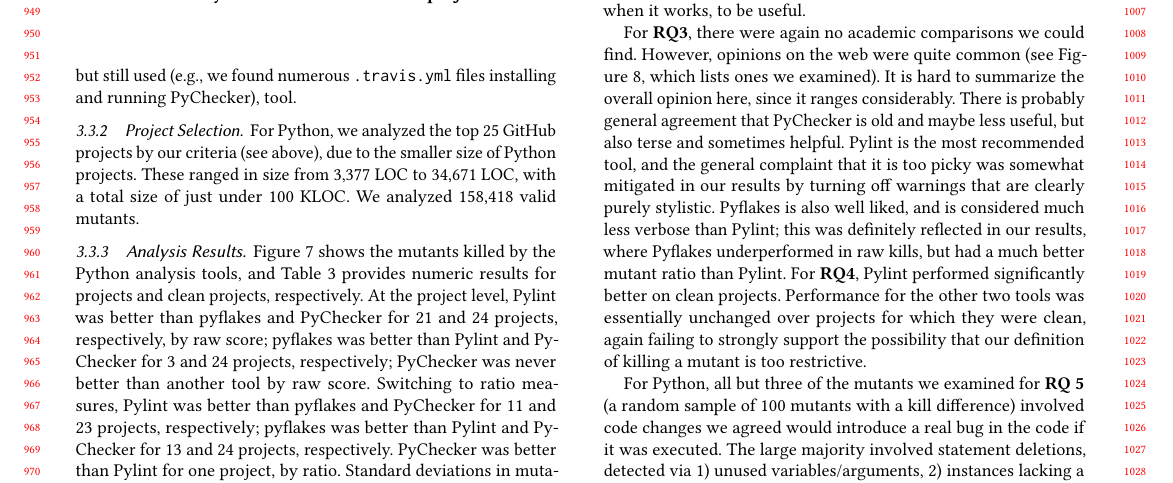
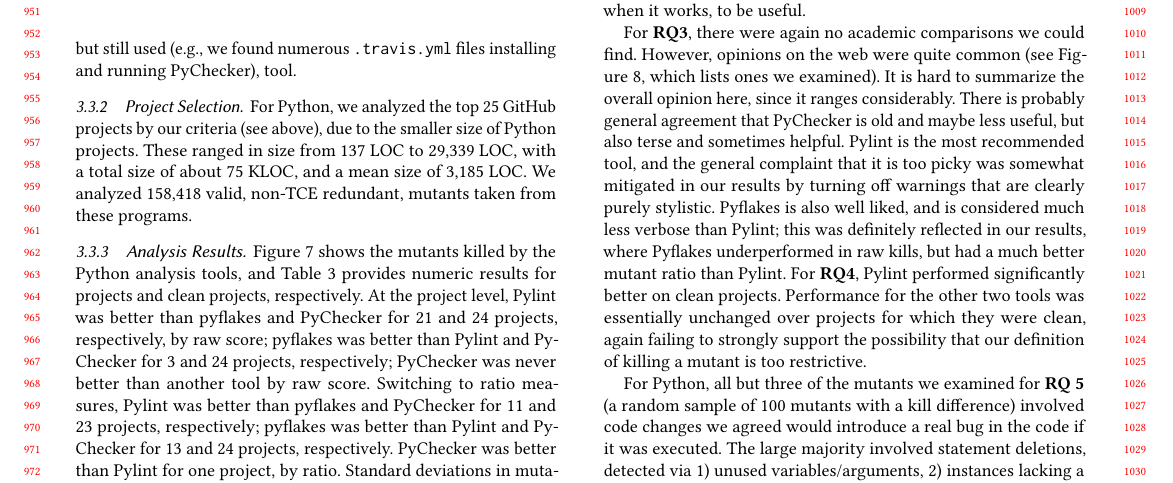
Before and after one commit to agroce/staticmutantpaper, a LaTeX paper (staticmutate.tex, which reads experiments.tex): part of page 9 of 11 before the commit and part of page 9 of 12 after it, cut so that both start at the same text. Compiled offline with pdfLaTeX.

Commit message:
python loc data

```diff
--- a/experiments.tex
+++ b/experiments.tex
@@ -213,7 +213,7 @@
 
 \subsubsection{Project Selection}
 
-For Python, we analyzed the top 25 GitHub projects by our criteria (see above), due to the smaller size of Python projects.  These ranged in size from 3,377 LOC to 34,671 LOC, with a total size of just under 100 KLOC.  We analyzed 158,418 valid mutants.
+For Python, we analyzed the top 25 GitHub projects by our criteria (see above), due to the smaller size of Python projects.  These ranged in size from 137 LOC to 29,339 LOC, with a total size of about 75 KLOC, and a mean size of 3,185 LOC.  We analyzed 158,418 valid, non-TCE redundant, mutants taken from these programs.
 
 \subsubsection{Analysis Results}
 
```
